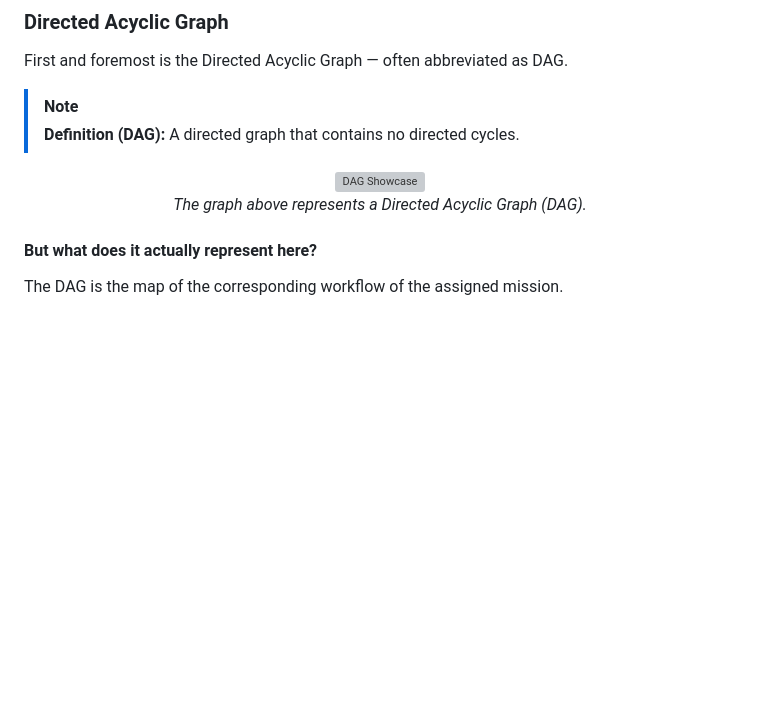
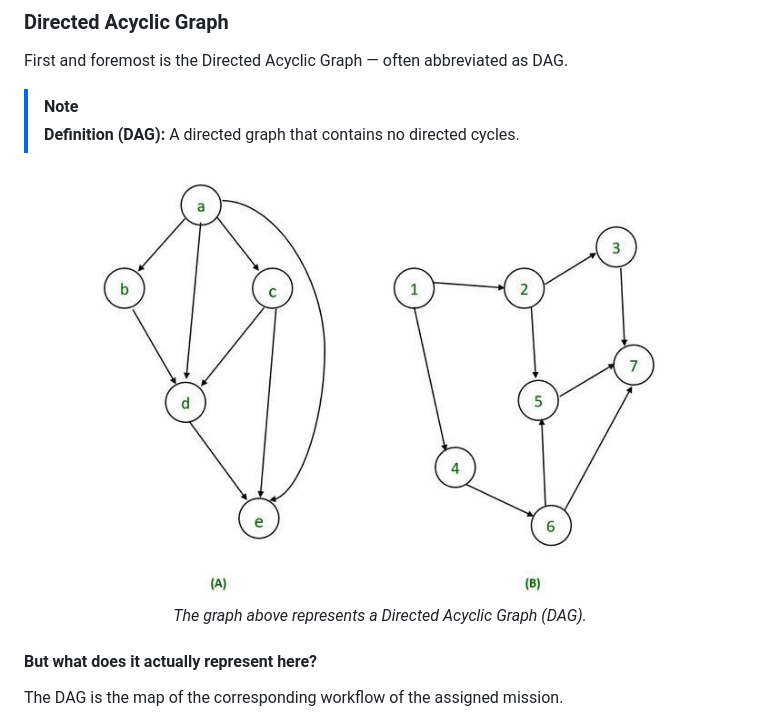
Before and after one commit to Korgie8/DirectedAcyclicGraphWorkflowEngine, a Markdown page: README.md, the part around the change. Rendered like a GitHub page; folded sections open; blank space fills up the shorter version; grey boxes are pictures that could not be loaded.

```diff
--- a/README.md
+++ b/README.md
@@ -61,7 +61,7 @@ First and foremost is the Directed Acyclic Graph — often abbreviated as DAG.
 > **Definition (DAG):** A directed graph that contains no directed cycles.
 
 <p align="center">
-  <img src="dag-showcase.jpeg" alt="DAG Showcase" width="600" />
+  <img src="Assets/dag-showcase.jpeg" alt="DAG Showcase" width="600" />
   <br />
   <em>The graph above represents a Directed Acyclic Graph (DAG).</em>
 </p>
```
